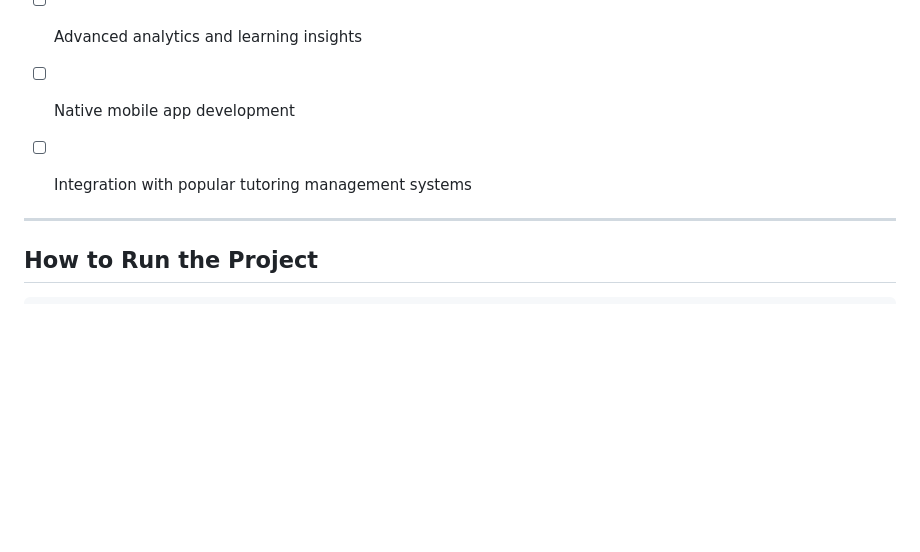
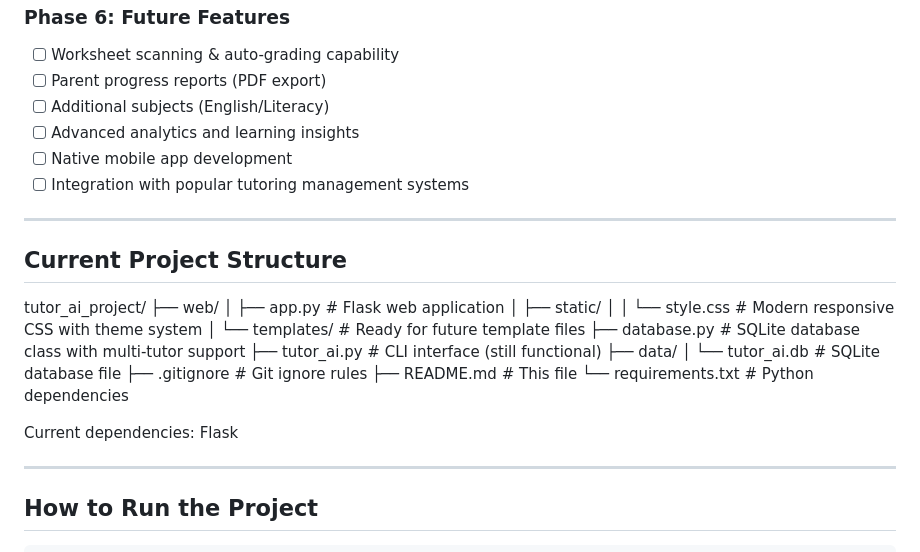
Before and after one commit to jjb023/TutorAI, a Markdown page: README.md, the part around the change. Rendered like a GitHub page; blank space fills up the shorter version.

Commit message:
Added project structure

```diff
--- a/README.md
+++ b/README.md
@@ -95,6 +95,25 @@ Many tutors lack a structured system to:
 - [ ] Native mobile app development
 - [ ] Integration with popular tutoring management systems
 
+---
+
+## Current Project Structure
+
+tutor_ai_project/
+├── web/
+│   ├── app.py              # Flask web application
+│   ├── static/
+│   │   └── style.css       # Modern responsive CSS with theme system
+│   └── templates/          # Ready for future template files
+├── database.py             # SQLite database class with multi-tutor support
+├── tutor_ai.py            # CLI interface (still functional)
+├── data/
+│   └── tutor_ai.db        # SQLite database file
+├── .gitignore             # Git ignore rules
+├── README.md              # This file
+└── requirements.txt       # Python dependencies
+
+Current dependencies: Flask
 
 ---
 
```
